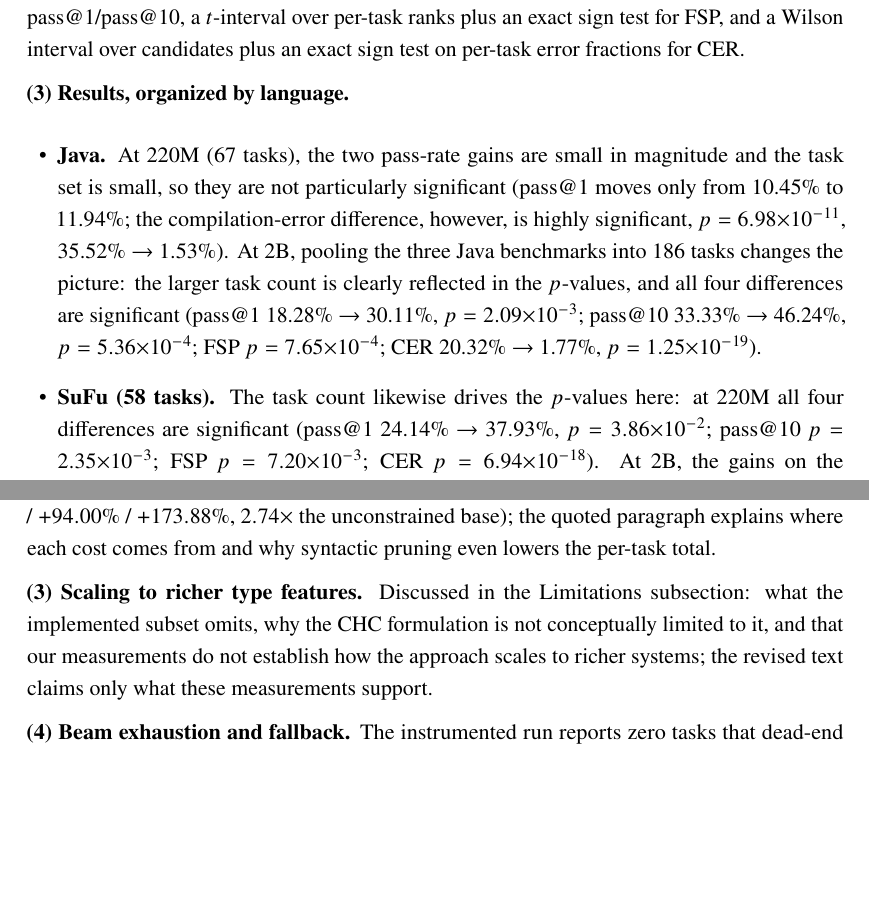
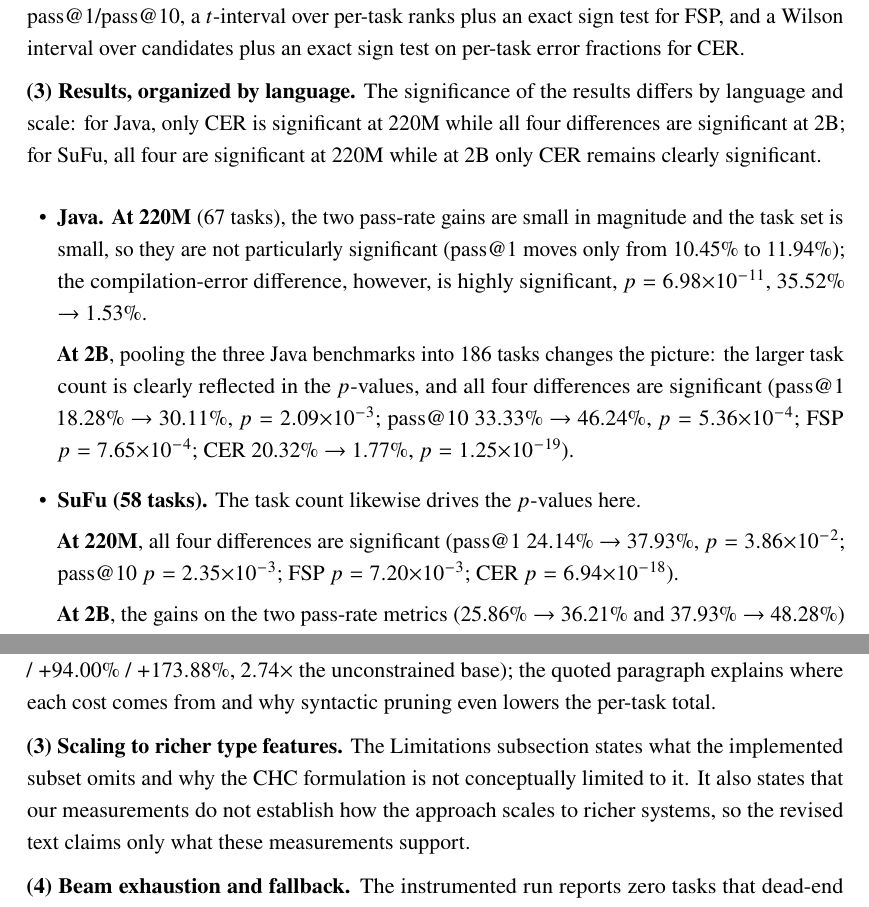
Before and after one commit to CudraniaTrec/ProofT5, a LaTeX document (tosem/revision/response_letter/revision_response_letter.tex): two parts of pages 3 and 13 of 23, joined at a grey line, cut so that both start at the same text, the shorter picture padded with empty space. Compiled offline with pdfLaTeX.

Commit message:
Response letter: readability pass on statistics and summary sections
- Comment 1.1(3): add conclusion-first lead sentence; split Java/SuFu bullets into bold 'At 220M'/'At 2B' sub-paragraphs
- Comment 2.2(3): split the dense colon+semicolon sentence into two plain statements
- Comment 3.2: replace coined 'closing point of RQ3' with 'RQ3 concludes:'
- Summary of changes: split 63-word sentence into three topic-grouped sentences

```diff
--- a/tosem/revision/response_letter/revision_response_letter.tex
+++ b/tosem/revision/response_letter/revision_response_letter.tex
@@ -178,25 +179,35 @@ pass@1/pass@10, a $t$-interval over per-task ranks plus an exact sign test
 for FSP, and a Wilson interval over candidates plus an exact sign test on
 per-task error fractions for CER.
 
-\textbf{(3) Results, organized by language.}
+\textbf{(3) Results, organized by language.} The significance of the results
+differs by language and scale: for Java, only CER is significant at 220M
+while all four differences are significant at 2B; for SuFu, all four are
+significant at 220M while at 2B only CER remains clearly significant.
 \begin{itemize}[leftmargin=1.4em]
-  \item \textbf{Java.} At 220M (67 tasks), the two pass-rate gains are small
+  \item \textbf{Java.}
+        \textbf{At 220M} (67 tasks), the two pass-rate gains are small
         in magnitude and the task set is small, so they are not particularly
-        significant (pass@1 moves only from 10.45\% to 11.94\%; the
+        significant (pass@1 moves only from 10.45\% to 11.94\%); the
         compilation-error difference, however, is highly significant,
-        $p=6.98{\times}10^{-11}$, 35.52\% $\to$ 1.53\%). At 2B, pooling the
-        three Java benchmarks into 186 tasks changes the picture: the larger
-        task count is clearly reflected in the $p$-values, and all four
-        differences are significant (pass@1 18.28\% $\to$ 30.11\%,
-        $p=2.09{\times}10^{-3}$; pass@10 33.33\% $\to$ 46.24\%,
-        $p=5.36{\times}10^{-4}$; FSP $p=7.65{\times}10^{-4}$; CER 20.32\%
-        $\to$ 1.77\%, $p=1.25{\times}10^{-19}$).
+        $p=6.98{\times}10^{-11}$, 35.52\% $\to$ 1.53\%.
+
+        \textbf{At 2B}, pooling the three Java benchmarks into 186 tasks
+        changes the picture: the larger task count is clearly reflected in
+        the $p$-values, and all four differences are significant (pass@1
+        18.28\% $\to$ 30.11\%, $p=2.09{\times}10^{-3}$; pass@10 33.33\%
+        $\to$ 46.24\%, $p=5.36{\times}10^{-4}$; FSP
+        $p=7.65{\times}10^{-4}$; CER 20.32\% $\to$ 1.77\%,
+        $p=1.25{\times}10^{-19}$).
   \item \textbf{SuFu (58 tasks).} The task count likewise drives the
-        $p$-values here: at 220M all four differences are significant
-        (pass@1 24.14\% $\to$ 37.93\%, $p=3.86{\times}10^{-2}$; pass@10
+        $p$-values here.
+
+        \textbf{At 220M}, all four differences are significant (pass@1
+        24.14\% $\to$ 37.93\%, $p=3.86{\times}10^{-2}$; pass@10
         $p=2.35{\times}10^{-3}$; FSP $p=7.20{\times}10^{-3}$; CER
-        $p=6.94{\times}10^{-18}$). At 2B, the gains on the two pass-rate
-        metrics (25.86\% $\to$ 36.21\% and 37.93\% $\to$ 48.28\%) are not
+        $p=6.94{\times}10^{-18}$).
+
+        \textbf{At 2B}, the gains on the two pass-rate metrics (25.86\%
+        $\to$ 36.21\% and 37.93\% $\to$ 48.28\%) are not
         particularly significant ($p=0.286$ and $p=0.307$), although the 95\%
         intervals still indicate an improvement (e.g., TyFlow-2B's pass@1
         interval [25.05,49.07] lies above the baseline's [16.35,38.38]); the
@@ -602,7 +613,7 @@ fallback behavior is.
 
 \textbf{(2) Runtime overhead, measured.} RQ2 now times the same 220M model in the four component configurations, reporting per-step (31.1 $\to$ 32.4 $\to$ 43.7 $\to$ 59.6\,ms) and per-task totals ($-6.38\%$ / $+94.00\%$ / $+173.88\%$, $2.74\times$ the unconstrained base); the quoted paragraph explains where each cost comes from and why syntactic pruning even lowers the per-task total.
 
-\textbf{(3) Scaling to richer type features.} Discussed in the Limitations subsection: what the implemented subset omits, why the CHC formulation is not conceptually limited to it, and that our measurements do not establish how the approach scales to richer systems; the revised text claims only what these measurements support.
+\textbf{(3) Scaling to richer type features.} The Limitations subsection states what the implemented subset omits and why the CHC formulation is not conceptually limited to it. It also states that our measurements do not establish how the approach scales to richer systems, so the revised text claims only what these measurements support.
 
 \textbf{(4) Beam exhaustion and fallback.} The instrumented run reports zero tasks that dead-end under beam~10. By design, if beam search ever ran out of candidates, the task would be counted as a failure. In practice this never occurred across all 58 SuFu tasks and all 186 Java tasks.
 
```
Also changed, not shown: tosem/revision/response_letter/revision_response_letter.pdf, tosem/revision/response_letter/revision_response_letter.tex (17 more changed lines).
